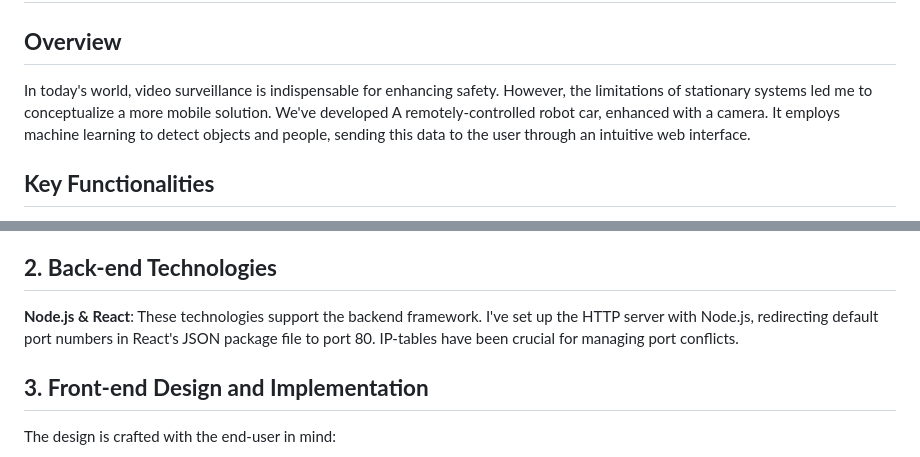
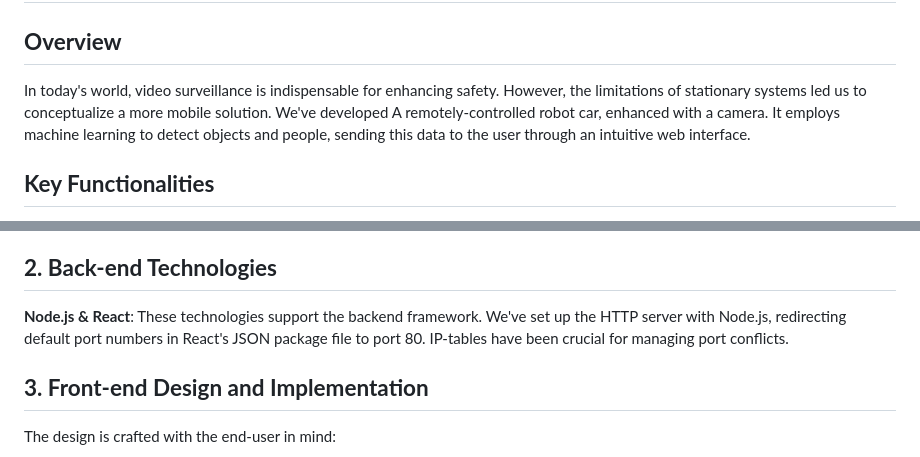
Before and after one commit to Islamham/IoT-Smart-Surveillance-Robot, a Markdown page: README.md, 2 parts joined by grey strips. GitHub-like rendering.

```diff
--- a/README.md
+++ b/README.md
@@ -1,7 +1,7 @@
 # **IoT Smart Surveillance Robot**
 
 ## **Overview**
-In today's world, video surveillance is indispensable for enhancing safety. However, the limitations of stationary systems led me to conceptualize a more mobile solution. We've developed A remotely-controlled robot car, enhanced with a camera. It employs machine learning to detect objects and people, sending this data to the user through an intuitive web interface.
+In today's world, video surveillance is indispensable for enhancing safety. However, the limitations of stationary systems led us to conceptualize a more mobile solution. We've developed A remotely-controlled robot car, enhanced with a camera. It employs machine learning to detect objects and people, sending this data to the user through an intuitive web interface.
 
 ## **Key Functionalities**
 - **Remote Access:** Operate and view from any networked device.
@@ -51,7 +51,7 @@ While we aimed for features like activity logs and custom ML implementations, ti
 **React & CSS**: Powers the front-end. The `index.js` file outlines the web pages, drawing from other React files and react-router. The integration of JSX makes the design fluid, allowing for HTML within JavaScript.
 
 ## **2. Back-end Technologies**
-**Node.js & React**: These technologies support the backend framework. I've set up the HTTP server with Node.js, redirecting default port numbers in React's JSON package file to port 80. IP-tables have been crucial for managing port conflicts.
+**Node.js & React**: These technologies support the backend framework. We've set up the HTTP server with Node.js, redirecting default port numbers in React's JSON package file to port 80. IP-tables have been crucial for managing port conflicts.
 
 ## **3. Front-end Design and Implementation**
 The design is crafted with the end-user in mind:
```
